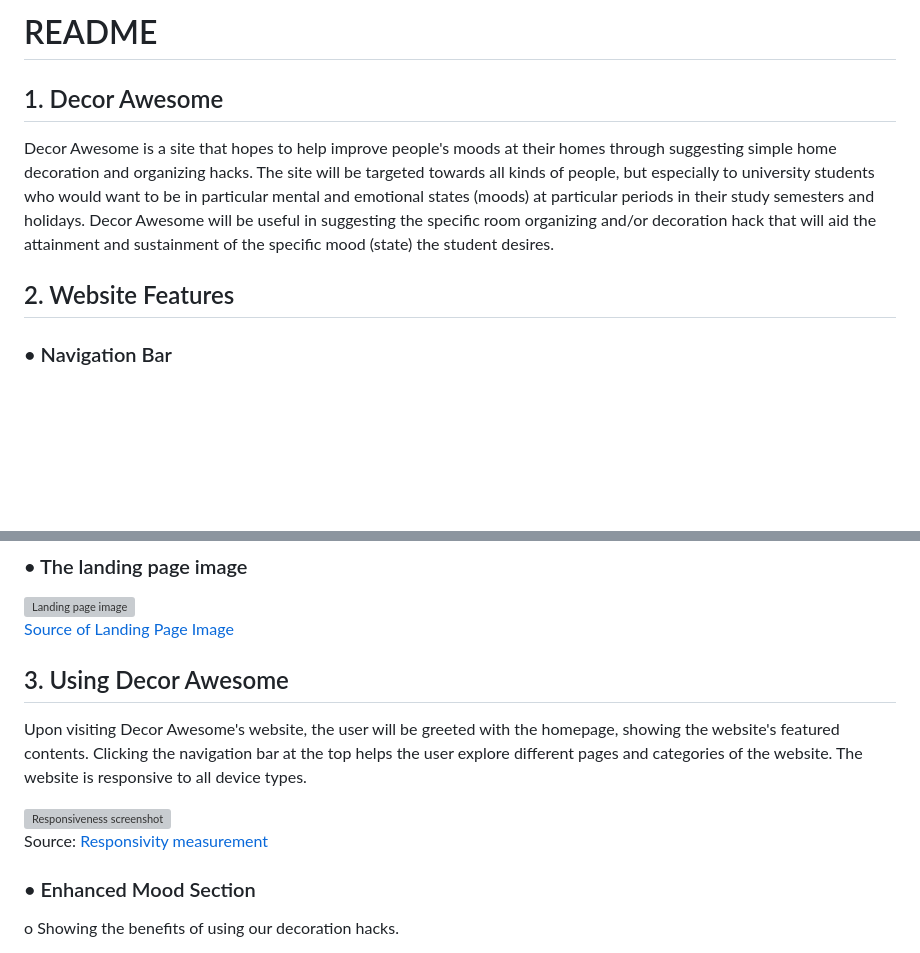
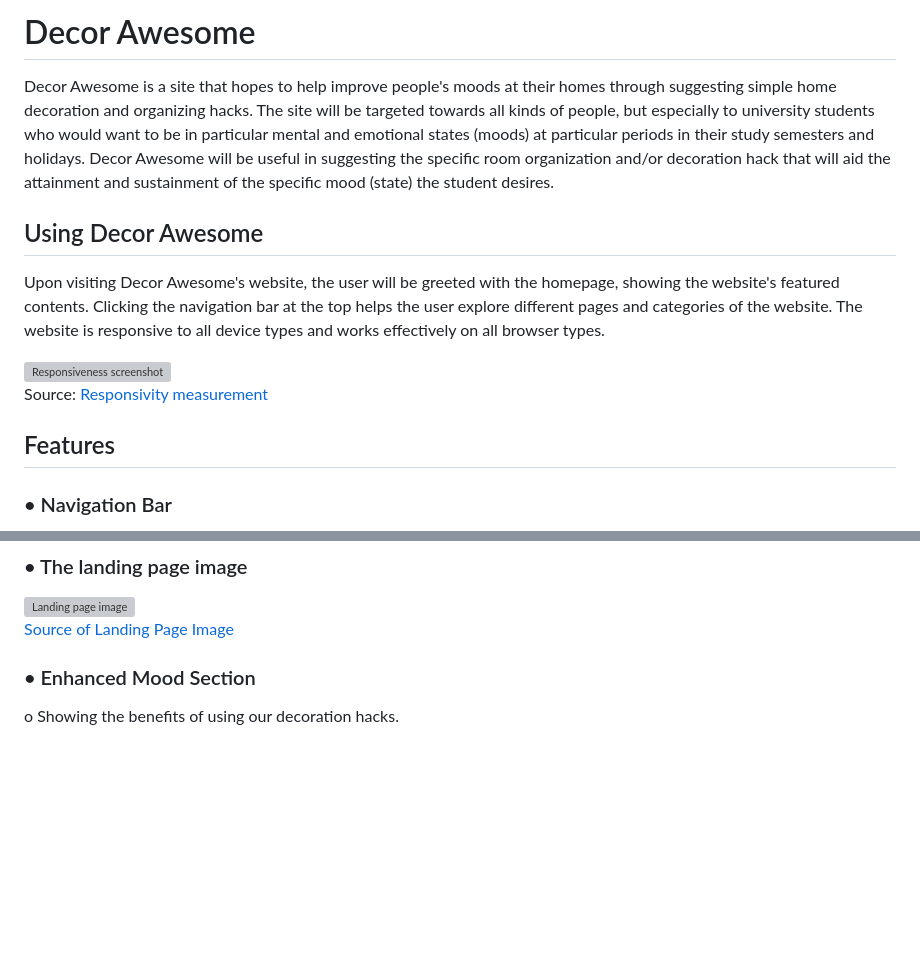
Before and after one commit to Goziechukwu/decor-awesome, a Markdown page: README.md, 2 parts joined by grey strips. GitHub-like rendering; blank space fills up the shorter version; grey boxes are pictures that could not be loaded.

```diff
--- a/README.md
+++ b/README.md
@@ -1,10 +1,16 @@
-# README
+# Decor Awesome
 
-## 1. Decor Awesome
+Decor Awesome is a site that hopes to help improve people's moods at their homes through suggesting simple home decoration and organizing hacks. The site will be targeted towards all kinds of people, but especially to university students who would want to be in particular mental and emotional states (moods) at particular periods in their study semesters and holidays. Decor Awesome will be useful in suggesting the specific room organization and/or decoration hack that will aid the attainment and sustainment of the specific mood (state) the student desires.
 
-Decor Awesome is a site that hopes to help improve people's moods at their homes through suggesting simple home decoration and organizing hacks. The site will be targeted towards all kinds of people, but especially to university students who would want to be in particular mental and emotional states (moods) at particular periods in their study semesters and holidays. Decor Awesome will be useful in suggesting the specific room organizing and/or decoration hack that will aid the attainment and sustainment of the specific mood (state) the student desires.
+## Using Decor Awesome
 
-## 2. Website Features
+Upon visiting Decor Awesome's website, the user will be greeted with the homepage, showing the website's featured contents. Clicking the navigation bar at the top helps the user explore different pages and categories of the website. The website is responsive to all device types and works effectively on all browser types.
+
+<img src="./assets/images/responsiveness-screenshot.png" alt="Responsiveness screenshot">
+
+Source: [Responsivity measurement](https://ui.dev/amiresponsive?url=https://goziechukwu.github.io/decor-awesome/)
+
+## Features
 
 ### • Navigation Bar
 
@@ -16,13 +26,6 @@ The navigation bar is displayed on all three pages of the website, including lin
 
 [Source of Landing Page Image](https://unsplash.com/photos/0jmXOqUhpTQ)
 
-## 3. Using Decor Awesome
-
-Upon visiting Decor Awesome's website, the user will be greeted with the homepage, showing the website's featured contents. Clicking the navigation bar at the top helps the user explore different pages and categories of the website. The website is responsive to all device types.
-
-<img src="./assets/images/responsiveness-screenshot.png" alt="Responsiveness screenshot">
-
-Source: [Responsivity measurement](https://ui.dev/amiresponsive?url=https://goziechukwu.github.io/decor-awesome/)
 
 ### • Enhanced Mood Section
 
```
Also changed, not shown: other parts of README.md (+19 -11 lines), assets/images/navigation-highlight-image.PNG (added).
